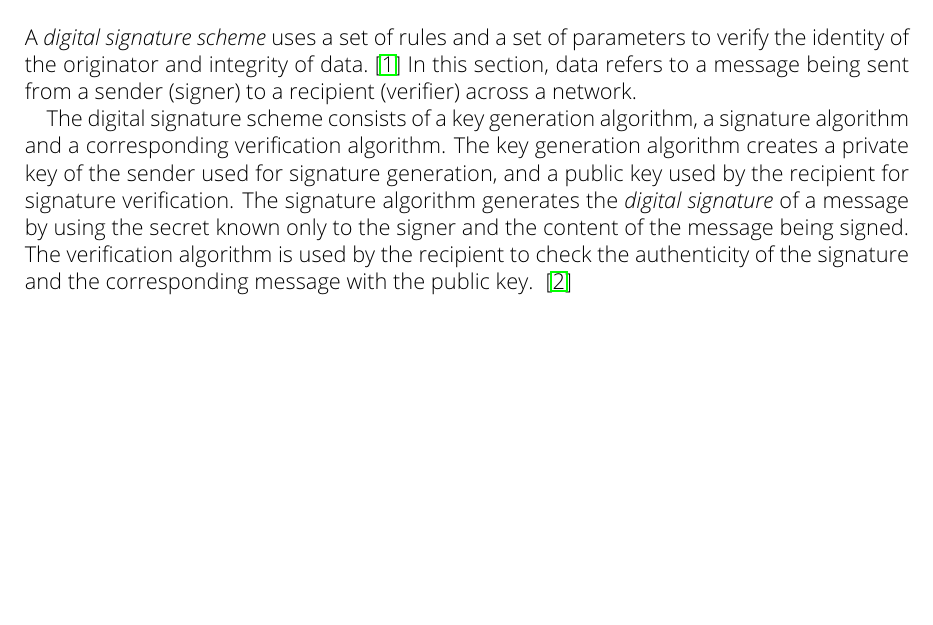
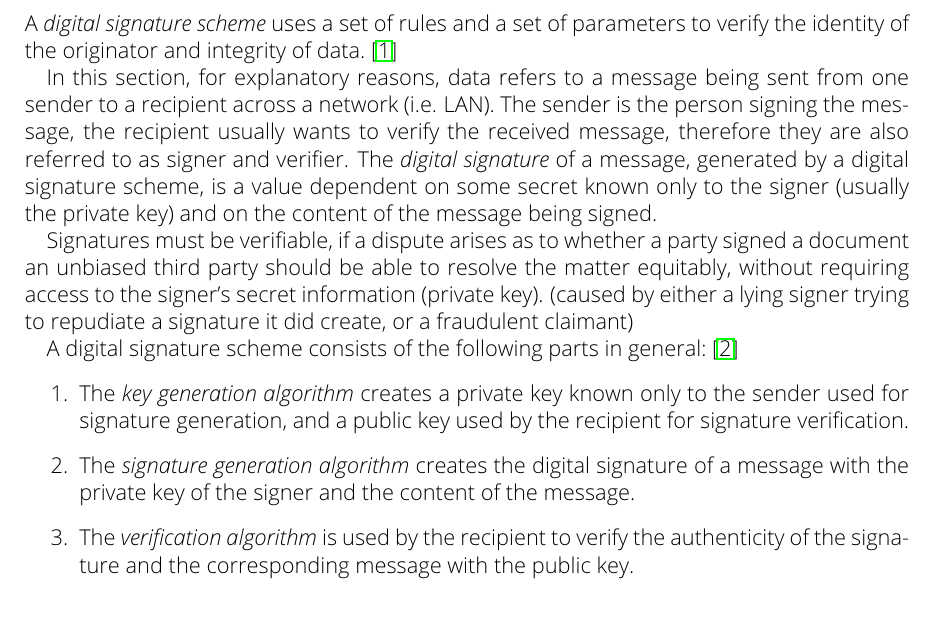
Before and after one commit to Amyy/master_thesis, a LaTeX thesis (thesis.tex, which reads chapters/background.tex): part of page 6 of 11, cut so that both start at the same text, the shorter picture padded with empty space. Compiled offline with pdfLaTeX.

Commit message:
continued Digital Signature Systems
But left to do: Schutzziele/protection goals, reason for signatures :D

```diff
--- a/chapters/background.tex
+++ b/chapters/background.tex
@@ -1,19 +1,32 @@
 \chapter{Background}
 \label{cha:background}
 
-\section{Digital Signature Schemes} % difference scheme -- system
-A \textit{digital signature scheme} uses a set of rules and a set of parameters to verify the identity of the originator and integrity of data.~\cite{cha:bg_digital_sign_schemes_NIST_standard1992} In this section, data refers to a message being sent from a sender (signer) to a recipient (verifier) across a network. % hier schutzziele erwähnen -> recipient will bestätigung das nachricht wirklich vom empfänder, sender will dass recipient ihm keine falschen nachrichten unterschiebt
+\section{Digital Signature Schemes}
+% ! digital signature scheme -> assymetrisch (immer?)
+A \textit{digital signature scheme} uses a set of rules and a set of parameters to verify the identity of the originator and integrity of data.~\cite{cha:bg_digital_sign_schemes_NIST_standard1992}
 
-% "signer/sender, verifier/recipient" -> so okay?
-% ! digital signature scheme -> assymetrisch (immer?)
+In this section, for explanatory reasons, data refers to a message being sent from one sender to a recipient across a network (i.e. LAN). The sender is the person signing the message, the recipient usually wants to verify the received message, therefore they are also referred to as signer and verifier. % 3. unabhängige Person auch als verifier?
+The \textit{digital signature} of a message, generated by a digital signature scheme, is a value dependent on some secret known only to the signer (usually the private key) and on the content of the message being signed.
 
-The digital signature scheme consists of a key generation algorithm, a signature algorithm and a corresponding verification algorithm. % gehört keygen wirklich zu signatursystem?
-The key generation algorithm creates a private key of the sender used for signature generation, and a public key used by the recipient for signature verification. % und auch noch von weiteren Leuten die Originalität von Nachricht prüfen wollen? Aber in meinem runtergebrochenen Beispiel nur 2 Leute
-The signature algorithm generates the \textit{digital signature} of a message by using the secret known only to the signer and the content of the message being signed.
-The verification algorithm is used by the recipient to check the authenticity of the signature and the corresponding message with the public key.
-~\cite{cha:bg_signature_schemes_book_menezes2018_1997}
+% hier weitermachen -> vlt schöne quelle für schutzziele + was man verhindern will
+% ist sehr direkt zitiert
+Signatures must be verifiable, if a dispute arises as to whether a party signed a document  an unbiased third party should be able to resolve the matter equitably, without requiring access to the signer’s secret information (private key).
+(caused by either a lying signer trying to repudiate a signature it did create, or a fraudulent claimant)
+% hier schutzziele erwähnen (vlt Liste?) -> recipient will bestätigung das nachricht wirklich vom empfänger, sender will dass recipient ihm keine falschen nachrichten unterschiebt
+
+A digital signature scheme consists of the following parts in general:~\cite{cha:bg_signature_schemes_book_menezes2018_1997} % gehört keygen wirklich zu signatursystem?
+\begin{enumerate}
+\item The \textit{key generation algorithm} creates a private key known only to the sender used for signature generation, and a public key used by the recipient for signature verification. % und auch noch von weiteren Leuten die Originalität von Nachricht prüfen wollen? Aber in meinem runtergebrochenen Beispiel nur 2 Leute, außerdem wird nicht erklärt dass auch key signiert wird
+\item The \textit{signature generation algorithm} creates the digital signature of a message with the private key of the signer and the content of the message.
+\item The \textit{verification algorithm} is used by the recipient to verify the authenticity of the signature and the corresponding message with the public key.
+\end{enumerate}
+
+
 % assymetric system - public, private key
 % schema "keygen, signieren, verify"
+
+% Bild / Schema einfügen
+
 % es wird message digest signiert
 % Überleitung zu Hashfunctions
 
```
Also changed, not shown: chapters/background.tex (2 more changed lines).
